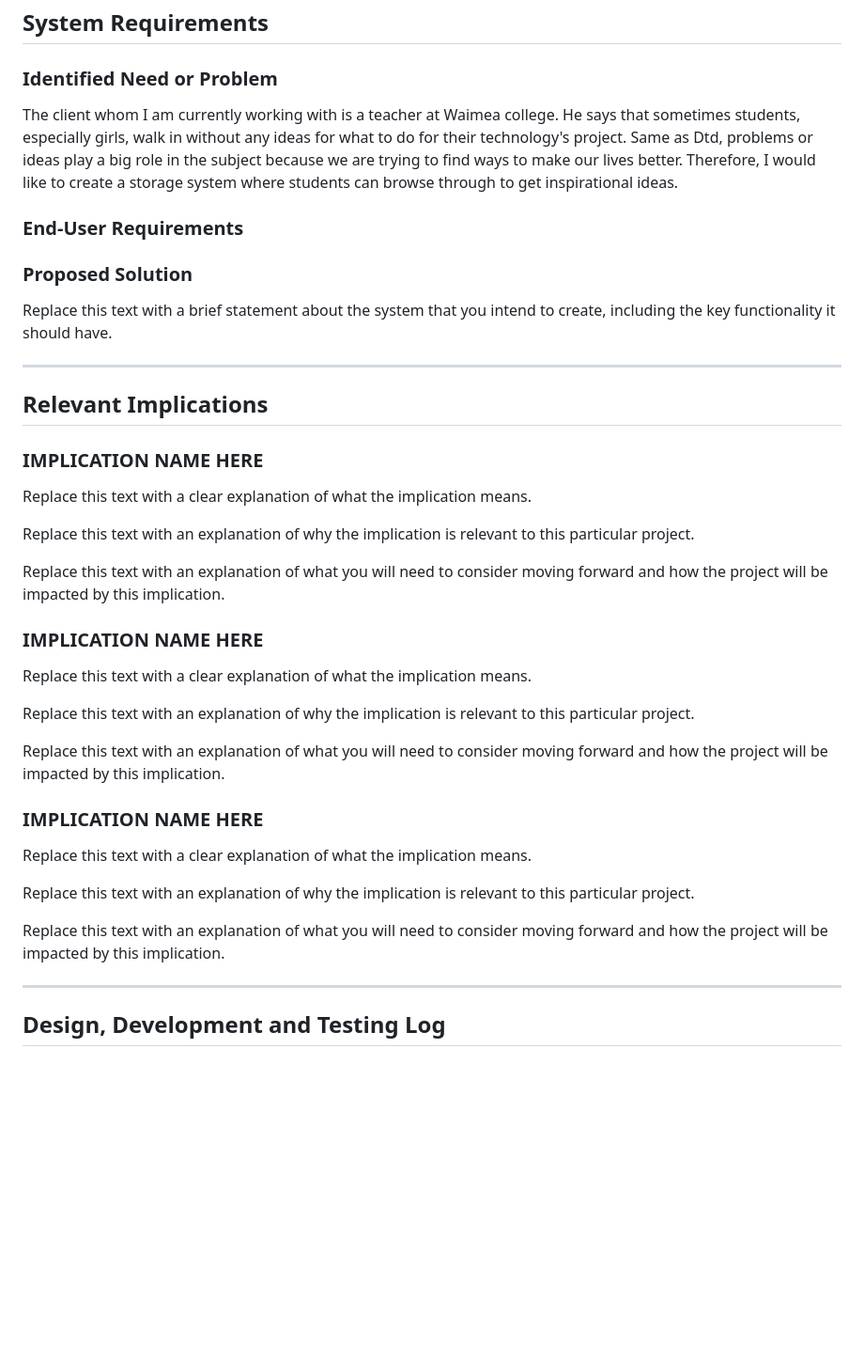
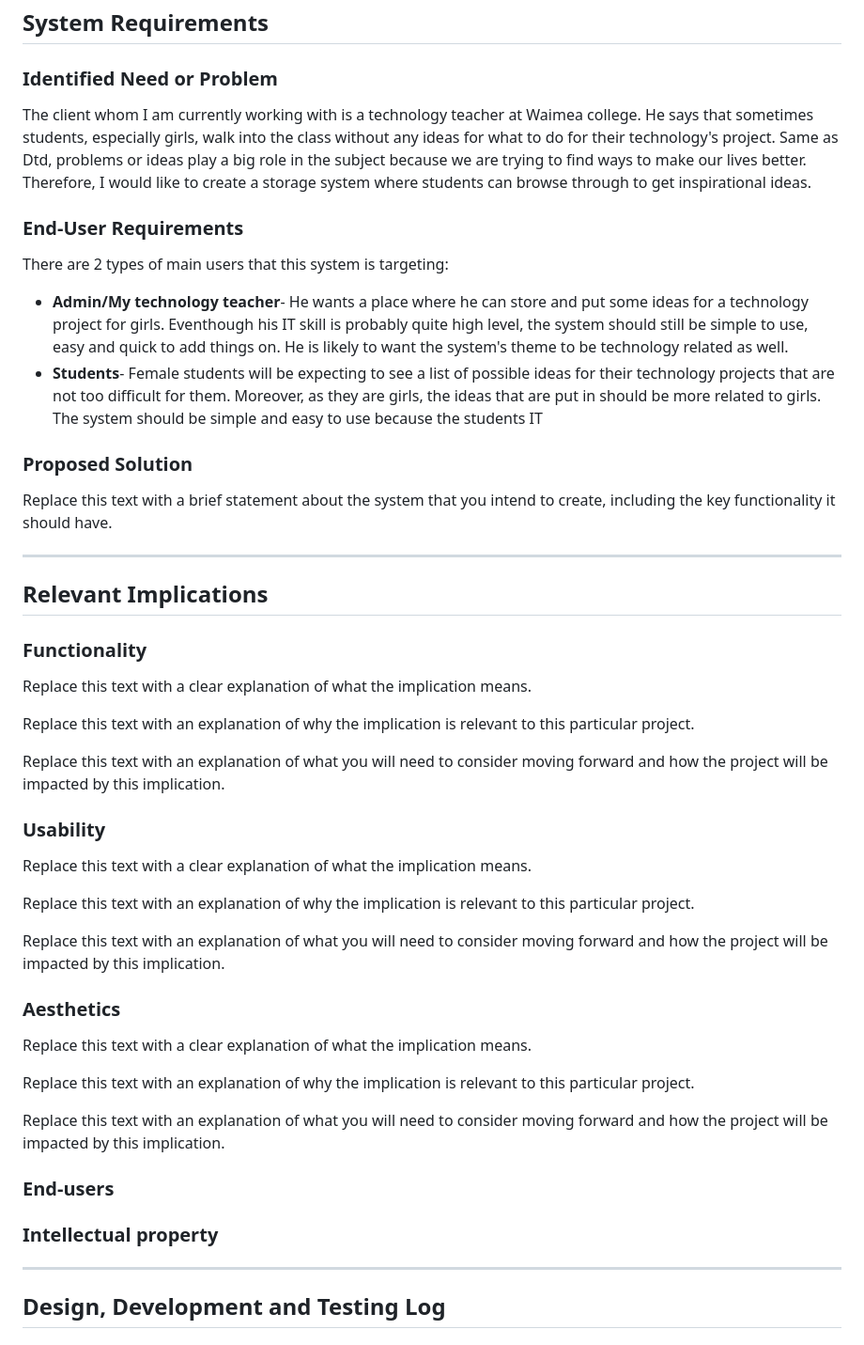
Before and after one commit to waimea-mtangitcharoen/200DTD-assessment, a Markdown page: Design.md, the part around the change. Shown at 94% size. Rendered like a GitHub page; blank space fills up the shorter version.

Commit message:
Update Design.md
System requirements

```diff
--- a/Design.md
+++ b/Design.md
@@ -13,10 +13,12 @@ Assessment Standards: **91892** and **91893**
 
 ### Identified Need or Problem
 
-The client whom I am currently working with is a teacher at Waimea college. He says that sometimes students, especially girls, walk in without any ideas for what to do for their technology's project. Same as Dtd, problems or ideas play a big role in the subject because we are trying to find ways to make our lives better. Therefore, I would like to create a storage system where students can browse through to get inspirational ideas.
+The client whom I am currently working with is a technology teacher at Waimea college. He says that sometimes students, especially girls, walk into the class without any ideas for what to do for their technology's project. Same as Dtd, problems or ideas play a big role in the subject because we are trying to find ways to make our lives better. Therefore, I would like to create a storage system where students can browse through to get inspirational ideas.
 
 ### End-User Requirements
-
+There are 2 types of main users that this system  is targeting:
+- **Admin/My technology teacher**- He wants a place where he can store and put some ideas for a technology project for girls. Eventhough his IT skill is probably quite high level, the system should still be simple to use, easy and quick to add things on. He is likely to want the system's theme to be technology related as well.
+- **Students**- Female students will be expecting to see a list of possible ideas for their technology projects that are not too difficult for them. Moreover, as they are girls, the ideas that are put in should be more related to girls. The system should be simple and easy to use because the students IT
 
 ### Proposed Solution
 
@@ -27,7 +29,7 @@ Replace this text with a brief statement about the system that you intend to cre
 
 ## Relevant Implications
 
-### IMPLICATION NAME HERE
+### Functionality
 
 Replace this text with a clear explanation of what the implication means.
 
@@ -35,7 +37,7 @@ Replace this text with an explanation of why the implication is relevant to this
 
 Replace this text with an explanation of what you will need to consider moving forward and how the project will be impacted by this implication.
 
-### IMPLICATION NAME HERE
+### Usability
 
 Replace this text with a clear explanation of what the implication means.
 
@@ -43,13 +45,17 @@ Replace this text with an explanation of why the implication is relevant to this
 
 Replace this text with an explanation of what you will need to consider moving forward and how the project will be impacted by this implication.
 
-### IMPLICATION NAME HERE
+### Aesthetics
 
 Replace this text with a clear explanation of what the implication means.
 
 Replace this text with an explanation of why the implication is relevant to this particular project.
 
 Replace this text with an explanation of what you will need to consider moving forward and how the project will be impacted by this implication.
+
+### End-users
+
+### Intellectual property
 
 
 -------------------------------------------------
```
